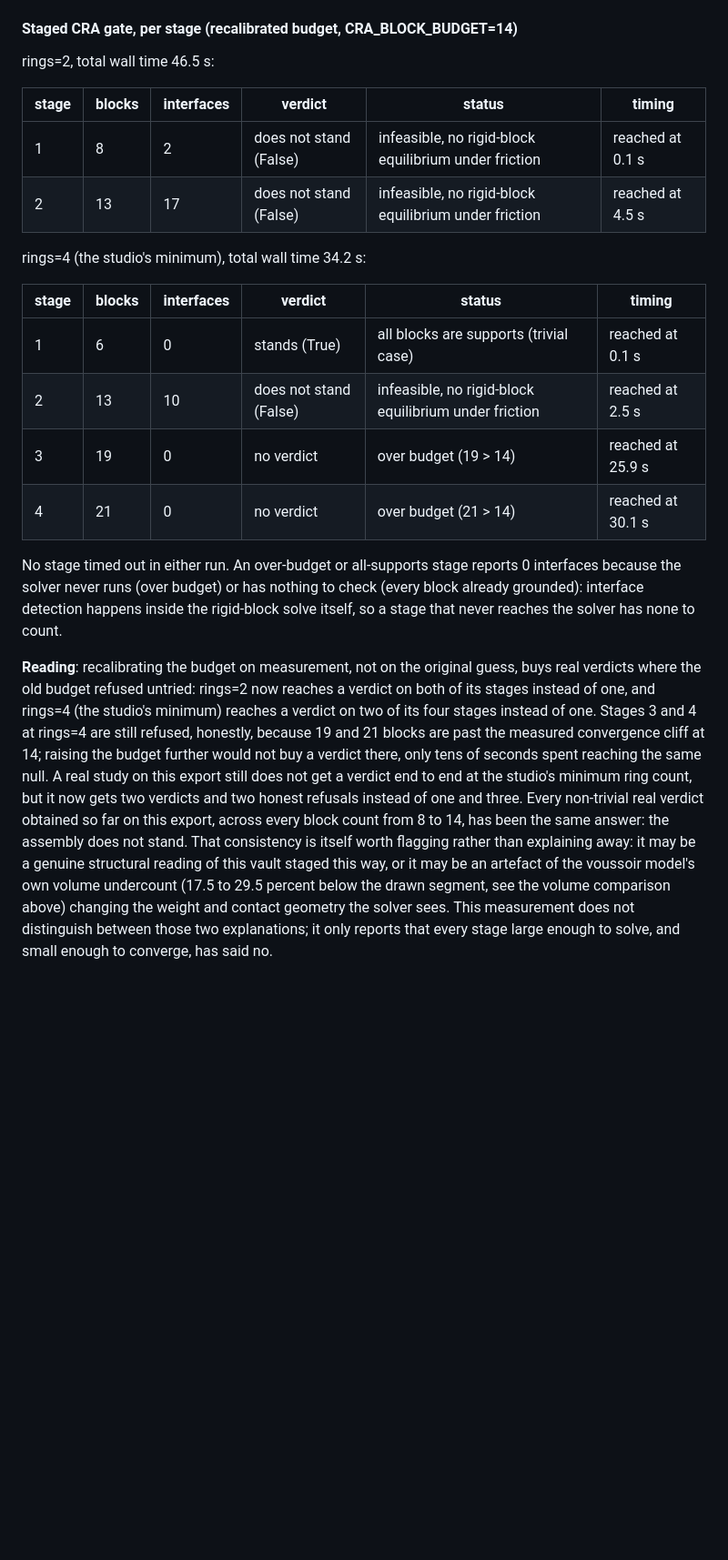
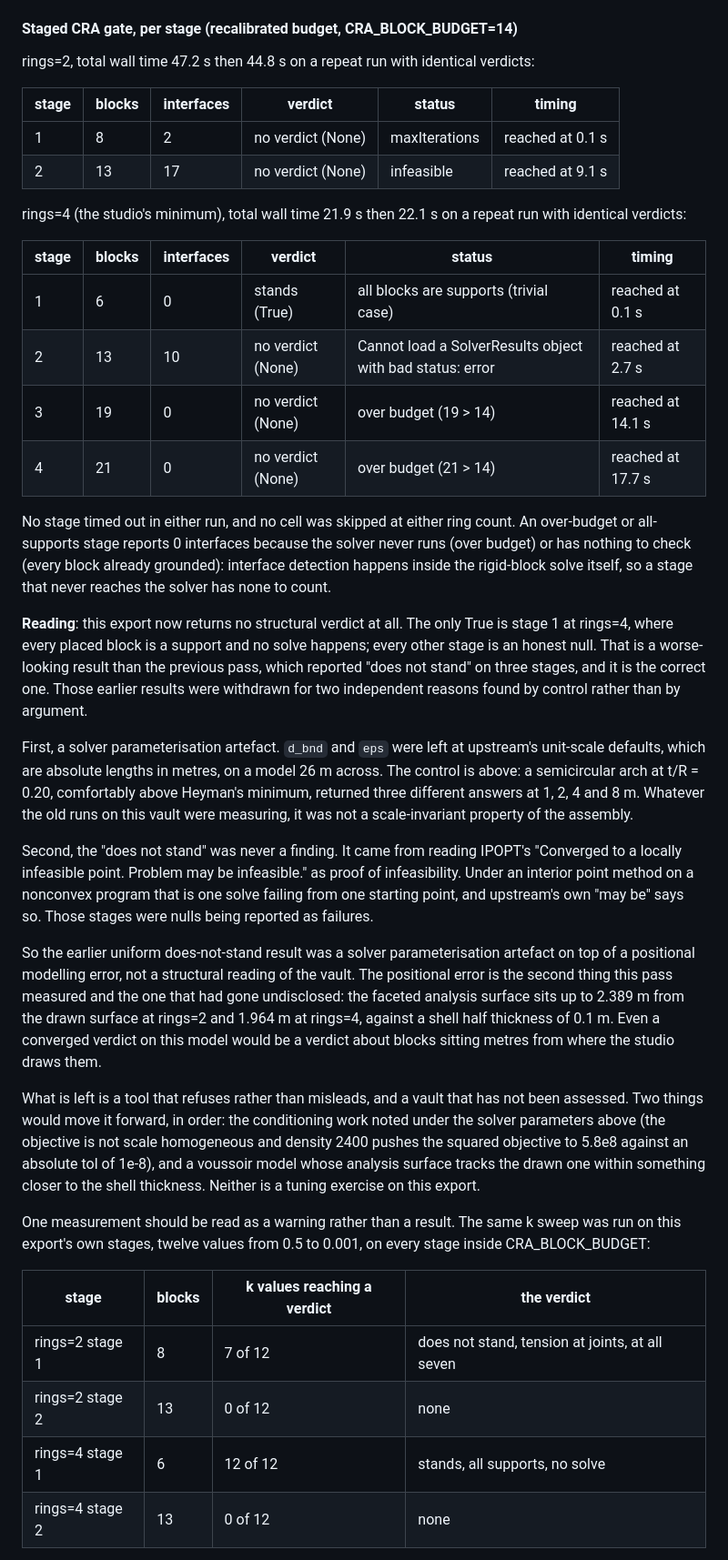
Before and after one commit to EJR-of-Scrutopia/COMPAS-workflow-GH_native, a Markdown page: docs/BENCH.md, the part around one of its changes. Shown at 91% size. Drawn GitHub-style; blank space fills up the shorter version.

```diff
--- a/docs/BENCH.md
+++ b/docs/BENCH.md
@@ -266,45 +326,77 @@ does. The full measurement, including the script used, is recorded in
 
 #### Staged CRA gate, per stage (recalibrated budget, CRA_BLOCK_BUDGET=14)
 
-rings=2, total wall time 46.5 s:
+rings=2, total wall time 47.2 s then 44.8 s on a repeat run with
+identical verdicts:
 
 | stage | blocks | interfaces | verdict | status | timing |
 | --- | --- | --- | --- | --- | --- |
-| 1 | 8 | 2 | does not stand (False) | infeasible, no rigid-block equilibrium under friction | reached at 0.1 s |
-| 2 | 13 | 17 | does not stand (False) | infeasible, no rigid-block equilibrium under friction | reached at 4.5 s |
+| 1 | 8 | 2 | no verdict (None) | maxIterations | reached at 0.1 s |
+| 2 | 13 | 17 | no verdict (None) | infeasible | reached at 9.1 s |
 
-rings=4 (the studio's minimum), total wall time 34.2 s:
+rings=4 (the studio's minimum), total wall time 21.9 s then 22.1 s on a
+repeat run with identical verdicts:
 
 | stage | blocks | interfaces | verdict | status | timing |
 | --- | --- | --- | --- | --- | --- |
 | 1 | 6 | 0 | stands (True) | all blocks are supports (trivial case) | reached at 0.1 s |
-| 2 | 13 | 10 | does not stand (False) | infeasible, no rigid-block equilibrium under friction | reached at 2.5 s |
-| 3 | 19 | 0 | no verdict | over budget (19 > 14) | reached at 25.9 s |
-| 4 | 21 | 0 | no verdict | over budget (21 > 14) | reached at 30.1 s |
+| 2 | 13 | 10 | no verdict (None) | Cannot load a SolverResults object with bad status: error | reached at 2.7 s |
+| 3 | 19 | 0 | no verdict (None) | over budget (19 > 14) | reached at 14.1 s |
+| 4 | 21 | 0 | no verdict (None) | over budget (21 > 14) | reached at 17.7 s |
 
-No stage timed out in either run. An over-budget or all-supports stage
-reports 0 interfaces because the solver never runs (over budget) or has
-nothing to check (every block already grounded): interface detection
-happens inside the rigid-block solve itself, so a stage that never
-reaches the solver has none to count.
+No stage timed out in either run, and no cell was skipped at either ring
+count. An over-budget or all-supports stage reports 0 interfaces because
+the solver never runs (over budget) or has nothing to check (every block
+already grounded): interface detection happens inside the rigid-block
+solve itself, so a stage that never reaches the solver has none to count.
 
-**Reading**: recalibrating the budget on measurement, not on the original
-guess, buys real verdicts where the old budget refused untried: rings=2
-now reaches a verdict on both of its stages instead of one, and rings=4
-(the studio's minimum) reaches a verdict on two of its four stages
-instead of one. Stages 3 and 4 at rings=4 are still refused, honestly,
-because 19 and 21 blocks are past the measured convergence cliff at 14;
-raising the budget further would not buy a verdict there, only tens of
-seconds spent reaching the same null. A real study on this export still
-does not get a verdict end to end at the studio's minimum ring count, but
-it now gets two verdicts and two honest refusals instead of one and
-three. Every non-trivial real verdict obtained so far on this export,
-across every block count from 8 to 14, has been the same answer: the
-assembly does not stand. That consistency is itself worth flagging
-rather than explaining away: it may be a genuine structural reading of
-this vault staged this way, or it may be an artefact of the voussoir
-model's own volume undercount (17.5 to 29.5 percent below the drawn
-segment, see the volume comparison above) changing the weight and
-contact geometry the solver sees. This measurement does not distinguish
-between those two explanations; it only reports that every stage large
-enough to solve, and small enough to converge, has said no.
+**Reading**: this export now returns no structural verdict at all. The
+only True is stage 1 at rings=4, where every placed block is a support
+and no solve happens; every other stage is an honest null. That is a
+worse-looking result than the previous pass, which reported "does not
+stand" on three stages, and it is the correct one. Those earlier results
+were withdrawn for two independent reasons found by control rather than
+by argument.
+
+First, a solver parameterisation artefact. `d_bnd` and `eps` were left at
+upstream's unit-scale defaults, which are absolute lengths in metres, on
+a model 26 m across. The control is above: a semicircular arch at
+t/R = 0.20, comfortably above Heyman's minimum, returned three different
+answers at 1, 2, 4 and 8 m. Whatever the old runs on this vault were
+measuring, it was not a scale-invariant property of the assembly.
+
+Second, the "does not stand" was never a finding. It came from reading
+IPOPT's "Converged to a locally infeasible point. Problem may be
+infeasible." as proof of infeasibility. Under an interior point method on
+a nonconvex program that is one solve failing from one starting point,
+and upstream's own "may be" says so. Those stages were nulls being
+reported as failures.
+
+So the earlier uniform does-not-stand result was a solver
+parameterisation artefact on top of a positional modelling error, not a
+structural reading of the vault. The positional error is the second thing
+this pass measured and the one that had gone undisclosed: the faceted
+analysis surface sits up to 2.389 m from the drawn surface at rings=2 and
+1.964 m at rings=4, against a shell half thickness of 0.1 m. Even a
+converged verdict on this model would be a verdict about blocks sitting
+metres from where the studio draws them.
+
+What is left is a tool that refuses rather than misleads, and a vault
+that has not been assessed. Two things would move it forward, in order:
+the conditioning work noted under the solver parameters above (the
+objective is not scale homogeneous and density 2400 pushes the squared
+objective to 5.8e8 against an absolute tol of 1e-8), and a voussoir model
+whose analysis surface tracks the drawn one within something closer to
+the shell thickness. Neither is a tuning exercise on this export.
+
+One measurement should be read as a warning rather than a result. The
+same k sweep was run on this export's own stages, twelve values from 0.5
+to 0.001, on every stage inside CRA_BLOCK_BUDGET:
+
+| stage | blocks | k values reaching a verdict | the verdict |
+| --- | --- | --- | --- |
+| rings=2 stage 1 | 8 | 7 of 12 | does not stand, tension at joints, at all seven |
+| rings=2 stage 2 | 13 | 0 of 12 | none |
+| rings=4 stage 1 | 6 | 12 of 12 | stands, all supports, no solve |
+| rings=4 stage 2 | 13 | 0 of 12 | none |
+
```
Also changed, not shown: other parts of docs/BENCH.md (+80 -5 lines).
